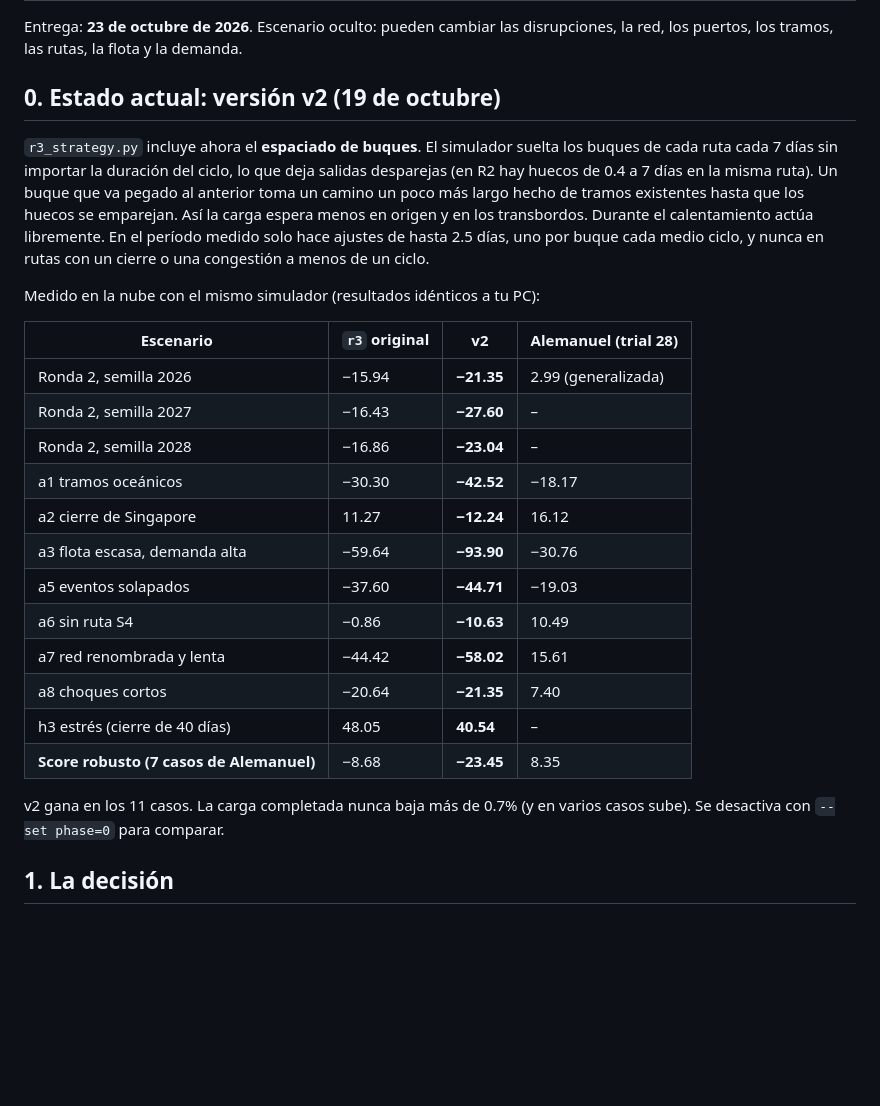
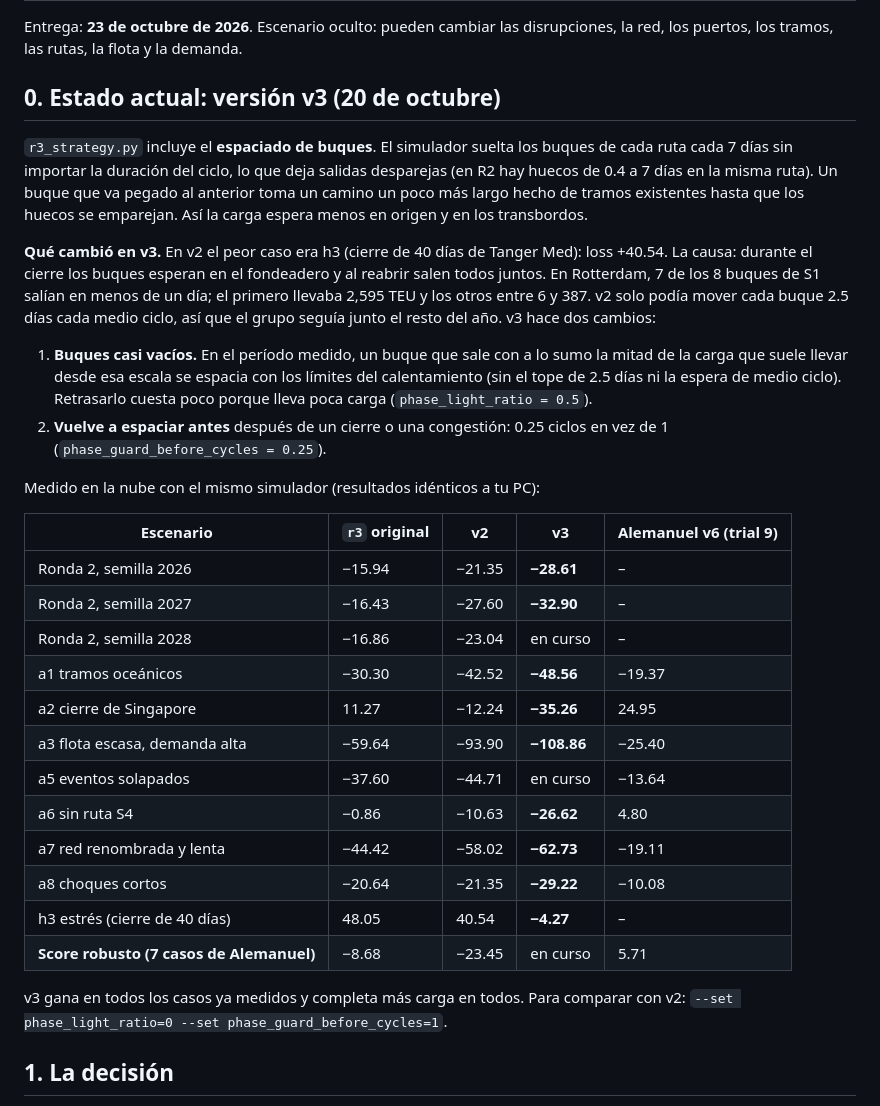
Before and after one commit to Tanktorm/Winter2Sim, a Markdown page: RONDA3.md, the part around the change. Drawn GitHub-style; blank space fills up the shorter version.

```diff
--- a/RONDA3.md
+++ b/RONDA3.md
@@ -3,36 +3,46 @@
 Entrega: **23 de octubre de 2026**. Escenario oculto: pueden cambiar las disrupciones,
 la red, los puertos, los tramos, las rutas, la flota y la demanda.
 
-## 0. Estado actual: versión v2 (19 de octubre)
+## 0. Estado actual: versión v3 (20 de octubre)
 
-`r3_strategy.py` incluye ahora el **espaciado de buques**. El simulador suelta los
-buques de cada ruta cada 7 días sin importar la duración del ciclo, lo que deja
-salidas desparejas (en R2 hay huecos de 0.4 a 7 días en la misma ruta). Un buque que
-va pegado al anterior toma un camino un poco más largo hecho de tramos existentes
-hasta que los huecos se emparejan. Así la carga espera menos en origen y en los
-transbordos. Durante el calentamiento actúa libremente. En el período medido solo
-hace ajustes de hasta 2.5 días, uno por buque cada medio ciclo, y nunca en rutas con
-un cierre o una congestión a menos de un ciclo.
+`r3_strategy.py` incluye el **espaciado de buques**. El simulador suelta los buques de
+cada ruta cada 7 días sin importar la duración del ciclo, lo que deja salidas
+desparejas (en R2 hay huecos de 0.4 a 7 días en la misma ruta). Un buque que va pegado
+al anterior toma un camino un poco más largo hecho de tramos existentes hasta que los
+huecos se emparejan. Así la carga espera menos en origen y en los transbordos.
+
+**Qué cambió en v3.** En v2 el peor caso era h3 (cierre de 40 días de Tanger Med):
+loss +40.54. La causa: durante el cierre los buques esperan en el fondeadero y al
+reabrir salen todos juntos. En Rotterdam, 7 de los 8 buques de S1 salían en menos de
+un día; el primero llevaba 2,595 TEU y los otros entre 6 y 387. v2 solo podía mover
+cada buque 2.5 días cada medio ciclo, así que el grupo seguía junto el resto del año.
+v3 hace dos cambios:
+
+1. **Buques casi vacíos.** En el período medido, un buque que sale con a lo sumo la
+   mitad de la carga que suele llevar desde esa escala se espacia con los límites del
+   calentamiento (sin el tope de 2.5 días ni la espera de medio ciclo). Retrasarlo
+   cuesta poco porque lleva poca carga (`phase_light_ratio = 0.5`).
+2. **Vuelve a espaciar antes** después de un cierre o una congestión: 0.25 ciclos en
+   vez de 1 (`phase_guard_before_cycles = 0.25`).
 
 Medido en la nube con el mismo simulador (resultados idénticos a tu PC):
 
-| Escenario | `r3` original | **v2** | Alemanuel (trial 28) |
-|---|---|---|---|
-| Ronda 2, semilla 2026 | −15.94 | **−21.35** | 2.99 (generalizada) |
-| Ronda 2, semilla 2027 | −16.43 | **−27.60** | – |
-| Ronda 2, semilla 2028 | −16.86 | **−23.04** | – |
-| a1 tramos oceánicos | −30.30 | **−42.52** | −18.17 |
-| a2 cierre de Singapore | 11.27 | **−12.24** | 16.12 |
-| a3 flota escasa, demanda alta | −59.64 | **−93.90** | −30.76 |
-| a5 eventos solapados | −37.60 | **−44.71** | −19.03 |
-| a6 sin ruta S4 | −0.86 | **−10.63** | 10.49 |
-| a7 red renombrada y lenta | −44.42 | **−58.02** | 15.61 |
-| a8 choques cortos | −20.64 | **−21.35** | 7.40 |
-| h3 estrés (cierre de 40 días) | 48.05 | **40.54** | – |
-| **Score robusto (7 casos de Alemanuel)** | −8.68 | **−23.45** | 8.35 |
+| Escenario | `r3` original | v2 | **v3** | Alemanuel v6 (trial 9) |
+|---|---|---|---|---|
+| Ronda 2, semilla 2026 | −15.94 | −21.35 | **−28.61** | – |
+| Ronda 2, semilla 2027 | −16.43 | −27.60 | **−32.90** | – |
+| Ronda 2, semilla 2028 | −16.86 | −23.04 | en curso | – |
+| a1 tramos oceánicos | −30.30 | −42.52 | **−48.56** | −19.37 |
+| a2 cierre de Singapore | 11.27 | −12.24 | **−35.26** | 24.95 |
+| a3 flota escasa, demanda alta | −59.64 | −93.90 | **−108.86** | −25.40 |
+| a5 eventos solapados | −37.60 | −44.71 | en curso | −13.64 |
+| a6 sin ruta S4 | −0.86 | −10.63 | **−26.62** | 4.80 |
+| a7 red renombrada y lenta | −44.42 | −58.02 | **−62.73** | −19.11 |
+| a8 choques cortos | −20.64 | −21.35 | **−29.22** | −10.08 |
+| h3 estrés (cierre de 40 días) | 48.05 | 40.54 | **−4.27** | – |
+| **Score robusto (7 casos de Alemanuel)** | −8.68 | −23.45 | en curso | 5.71 |
 
-v2 gana en los 11 casos. La carga completada nunca baja más de 0.7% (y en varios
-casos sube). Se desactiva con `--set phase=0` para comparar.
+v3 gana en todos los casos ya medidos y completa más carga en todos. Para comparar con v2: `--set phase_light_ratio=0 --set phase_guard_before_cycles=1`.
 
 ## 1. La decisión
 
```
Also changed, not shown: AFINAR_R3.md (+33 -5 lines), ESTADO_RONDA3.md (+33 -25 lines).
